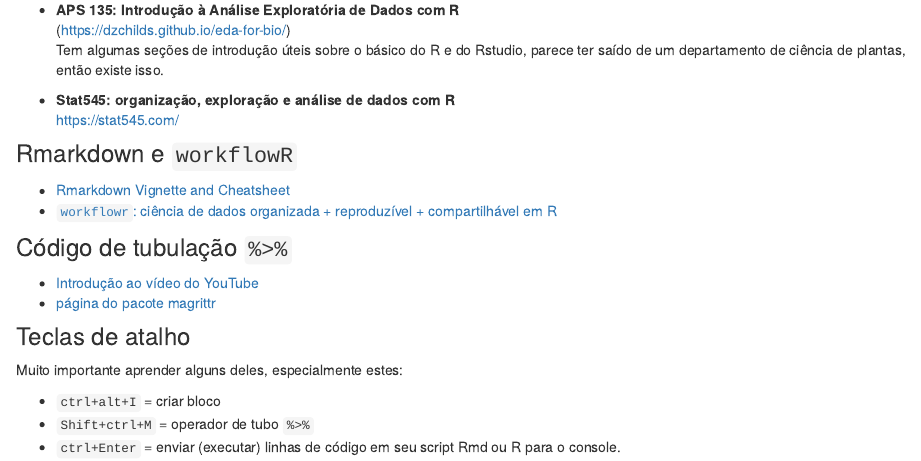
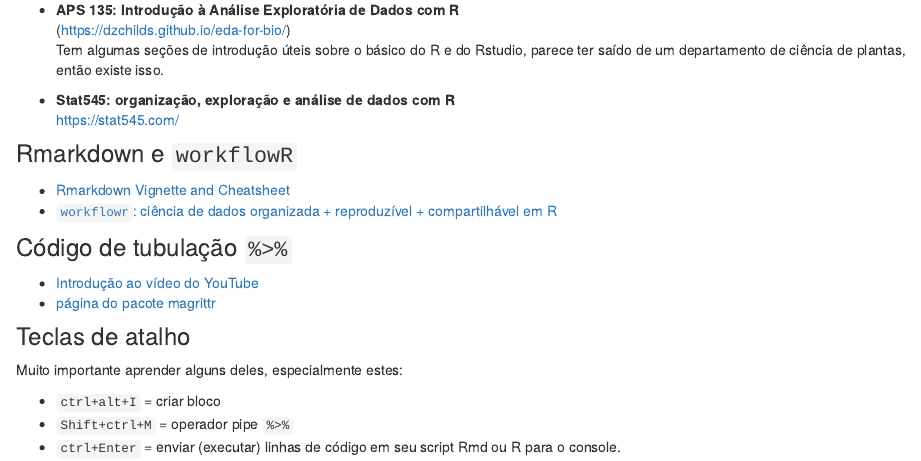
Before and after one commit to WevertonGomesCosta/GitHub-with-RStudio-LICAE, an R Markdown document (analysis/Tutorial.Rmd): the page in a window 1100 px wide, from 1400 px down. Rendered offline with R 4.5, knitr and Pandoc, with nearby package versions; drawn as R Markdown's standard HTML page in place of the format the file asks for.

Commit message:
wflow_publish(files = "*")

```diff
--- a/analysis/Tutorial.Rmd
+++ b/analysis/Tutorial.Rmd
@@ -99,5 +99,5 @@
 Muito importante aprender alguns deles, especialmente estes:
 
 - `ctrl+alt+I` = criar bloco
-- `Shift+ctrl+M` = operador de tubo `%>%`
+- `Shift+ctrl+M` = operador pipe `%>%`
 - `ctrl+Enter` = enviar (executar) linhas de código em seu script Rmd ou R para o console.
```
Also changed, not shown: 1 other file.
